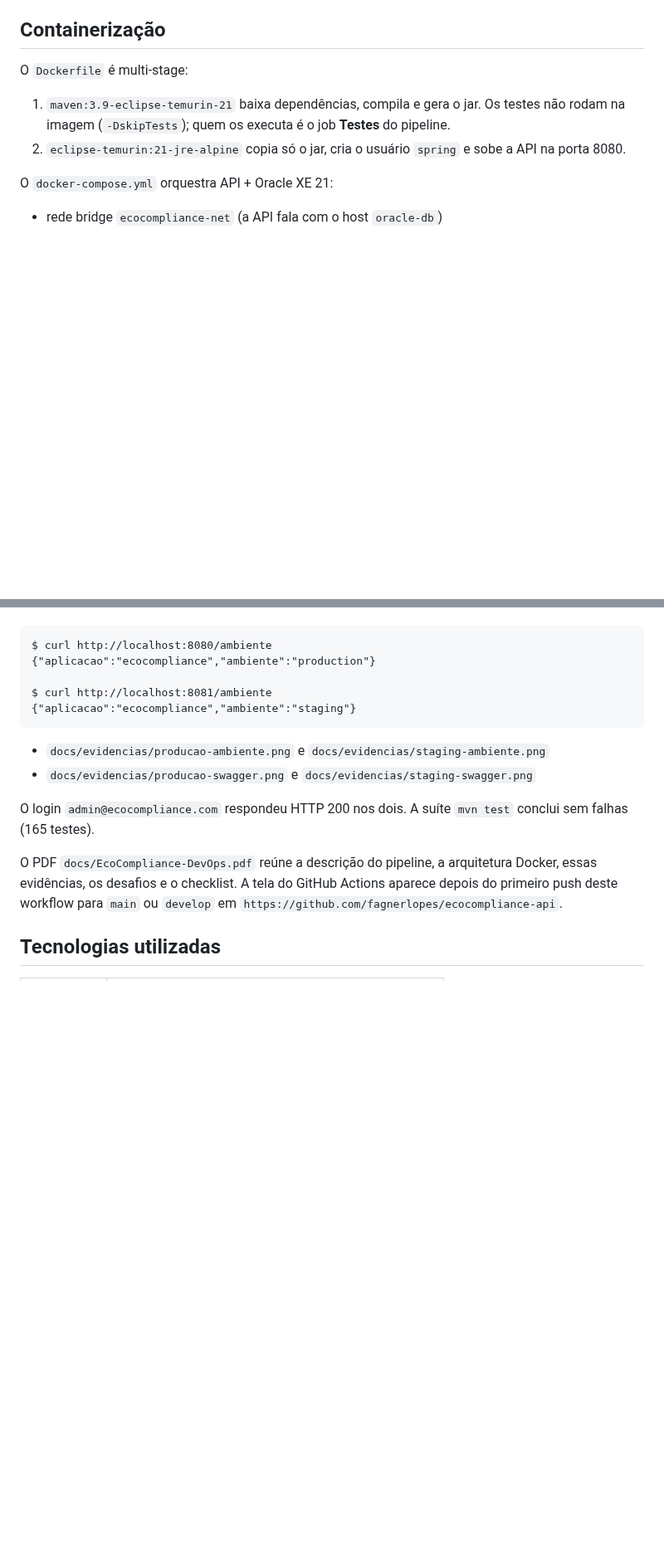
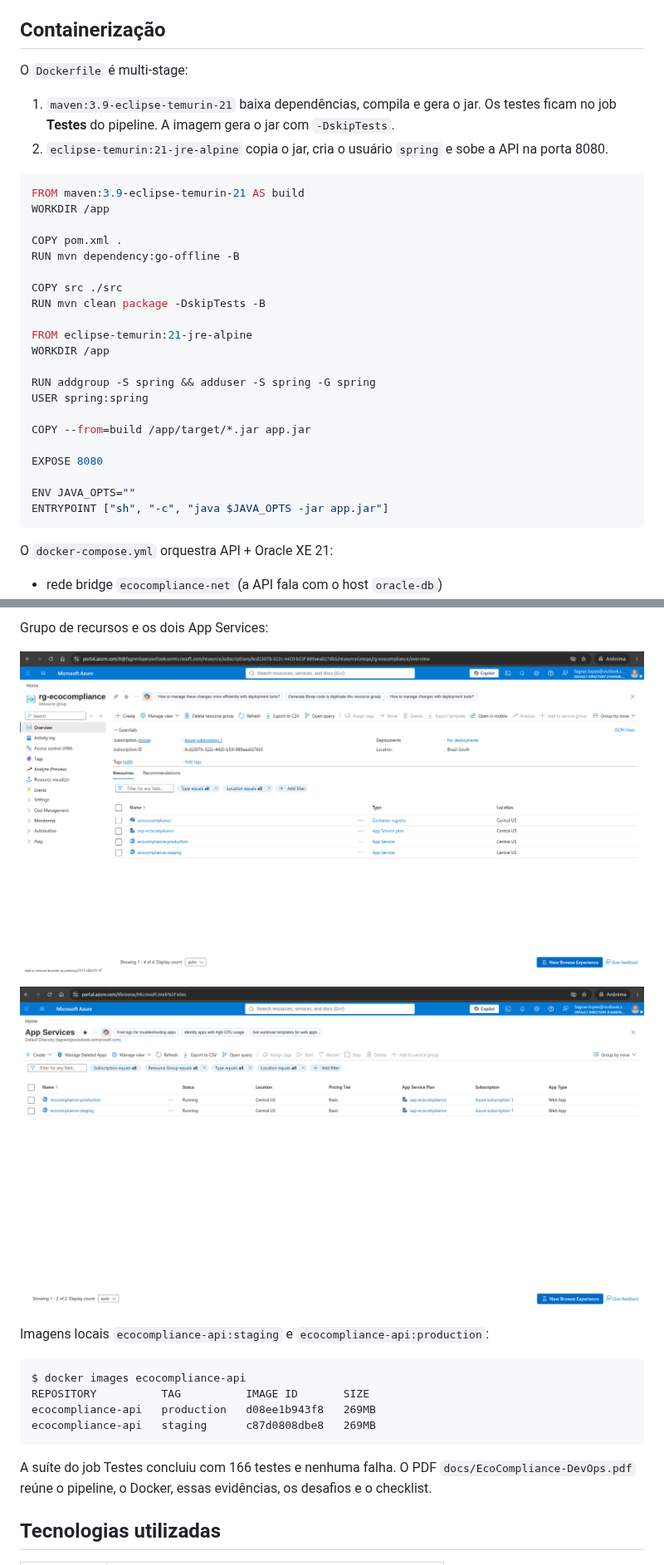
Before and after one commit to fagnerlopes/ecocompliance-api, a Markdown page: README.md, 2 parts joined by grey strips. Shown at 83% size. GitHub-like rendering; blank space fills up the shorter version.

````diff
--- a/README.md
+++ b/README.md
@@ -822,8 +824,32 @@ Produção: `https://ecocompliance-production.azurewebsites.net`.
 
 O `Dockerfile` é multi-stage:
 
-1. `maven:3.9-eclipse-temurin-21` baixa dependências, compila e gera o jar. Os testes não rodam na imagem (`-DskipTests`); quem os executa é o job **Testes** do pipeline.
-2. `eclipse-temurin:21-jre-alpine` copia só o jar, cria o usuário `spring` e sobe a API na porta 8080.
+1. `maven:3.9-eclipse-temurin-21` baixa dependências, compila e gera o jar. Os testes ficam no job **Testes** do pipeline. A imagem gera o jar com `-DskipTests`.
+2. `eclipse-temurin:21-jre-alpine` copia o jar, cria o usuário `spring` e sobe a API na porta 8080.
+
+```dockerfile
+FROM maven:3.9-eclipse-temurin-21 AS build
+WORKDIR /app
+
+COPY pom.xml .
+RUN mvn dependency:go-offline -B
+
+COPY src ./src
+RUN mvn clean package -DskipTests -B
+
+FROM eclipse-temurin:21-jre-alpine
+WORKDIR /app
+
+RUN addgroup -S spring && adduser -S spring -G spring
+USER spring:spring
+
+COPY --from=build /app/target/*.jar app.jar
+
+EXPOSE 8080
+
+ENV JAVA_OPTS=""
+ENTRYPOINT ["sh", "-c", "java $JAVA_OPTS -jar app.jar"]
+```
 
 O `docker-compose.yml` orquestra API + Oracle XE 21:
 
@@ -840,18 +893,19 @@ Evidências desta máquina em 10/10/2026, com os dois ambientes no ar ao mesmo t
+Grupo de recursos e os dois App Services:
+
+![Recursos do grupo rg-ecocompliance](docs/evidencias/app-service-ecocompliance-resources.png)
+
+![App Services em execução](docs/evidencias/app-service-ecocompliance-instances.png)
+
+Imagens locais `ecocompliance-api:staging` e `ecocompliance-api:production`:
 
 ```text
-$ curl http://localhost:8080/ambiente
-{"aplicacao":"ecocompliance","ambiente":"production"}
-
-$ curl http://localhost:8081/ambiente
-{"aplicacao":"ecocompliance","ambiente":"staging"}
+$ docker images ecocompliance-api
+REPOSITORY          TAG          IMAGE ID       SIZE
+ecocompliance-api   production   d08ee1b943f8   269MB
+ecocompliance-api   staging      c87d0808dbe8   269MB
 ```
 
-- `docs/evidencias/producao-ambiente.png` e `docs/evidencias/staging-ambiente.png`
-- `docs/evidencias/producao-swagger.png` e `docs/evidencias/staging-swagger.png`
-
-O login `admin@ecocompliance.com` respondeu HTTP 200 nos dois. A suíte `mvn test` conclui sem falhas (165 testes).
-
-O PDF `docs/EcoCompliance-DevOps.pdf` reúne a descrição do pipeline, a arquitetura Docker, essas evidências, os desafios e o checklist. A tela do GitHub Actions aparece depois do primeiro push deste workflow para `main` ou `develop` em `https://github.com/fagnerlopes/ecocompliance-api`.
+A suíte do job Testes concluiu com 166 testes e nenhuma falha. O PDF `docs/EcoCompliance-DevOps.pdf` reúne o pipeline, o Docker, essas evidências, os desafios e o checklist.
 
 ## Tecnologias utilizadas
 
````
Also changed, not shown: other parts of README.md (+35 -6 lines), docs/evidencias/pipeline-develop-build.png (added), docs/evidencias/pipeline-develop-testes.png (added), docs/evidencias/pipeline-main-build.png (added), 4 other files.
